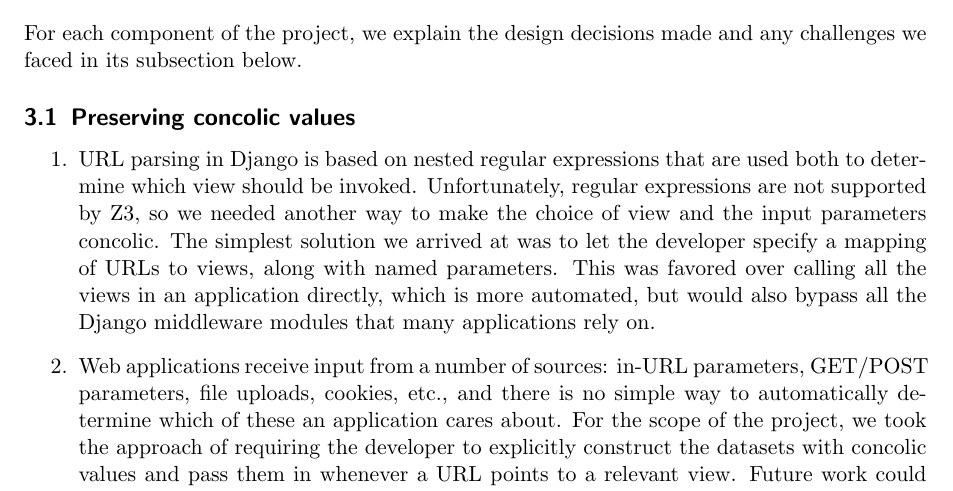
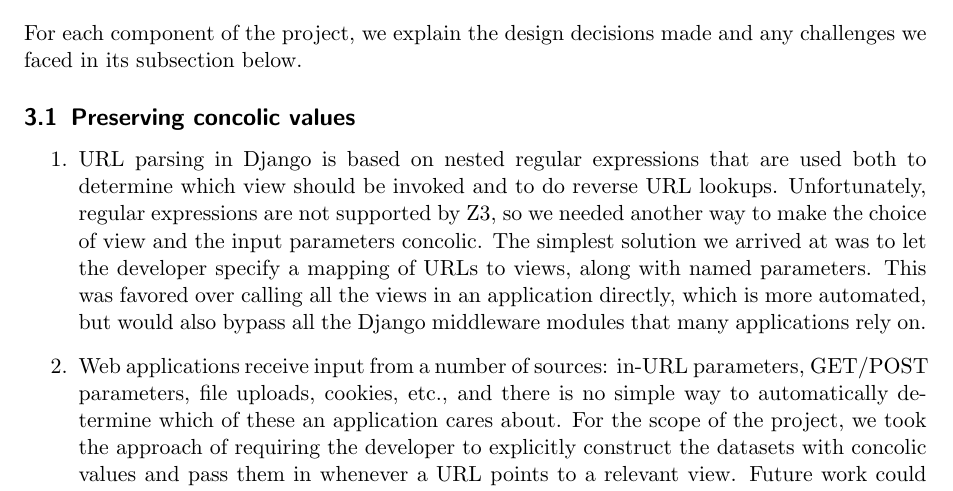
Before and after one commit to jonhoo/django-zoobar, a LaTeX document (doc/proj-final.tex): part of page 2 of 4, cut so that both start at the same text. Compiled offline with pdfLaTeX.

Commit message:
Add back edited out line

```diff
--- a/doc/proj-final.tex
+++ b/doc/proj-final.tex
@@ -102,7 +102,8 @@ made and any challenges we faced in its subsection below.
 
 \begin{enumerate}
 \item URL parsing in Django is based on nested regular expressions
-  that are used both to determine which view should be invoked.
+  that are used both to determine which view should be invoked and to do reverse URL
+lookups.
   Unfortunately, regular expressions are not supported by Z3, so we
   needed another way to make the choice of view and the input
   parameters concolic. The simplest solution we arrived at was to
```
